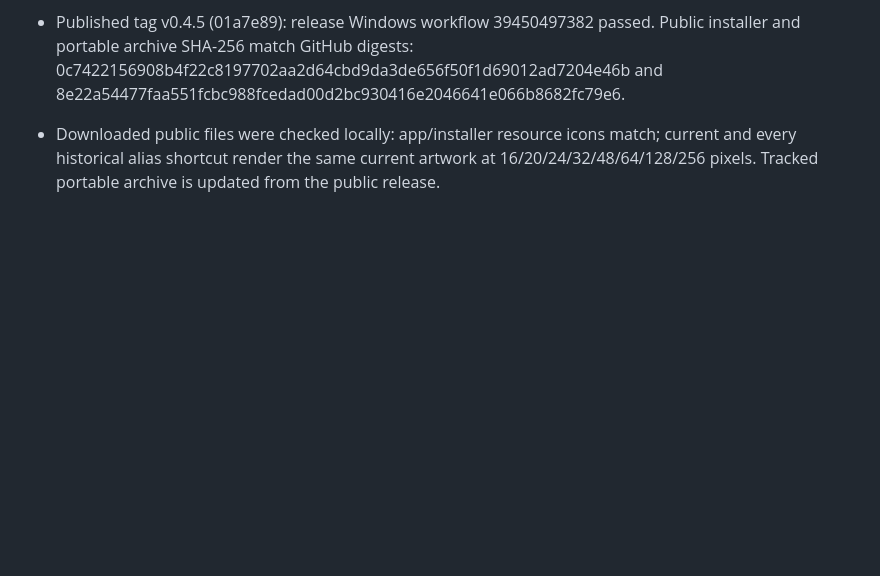
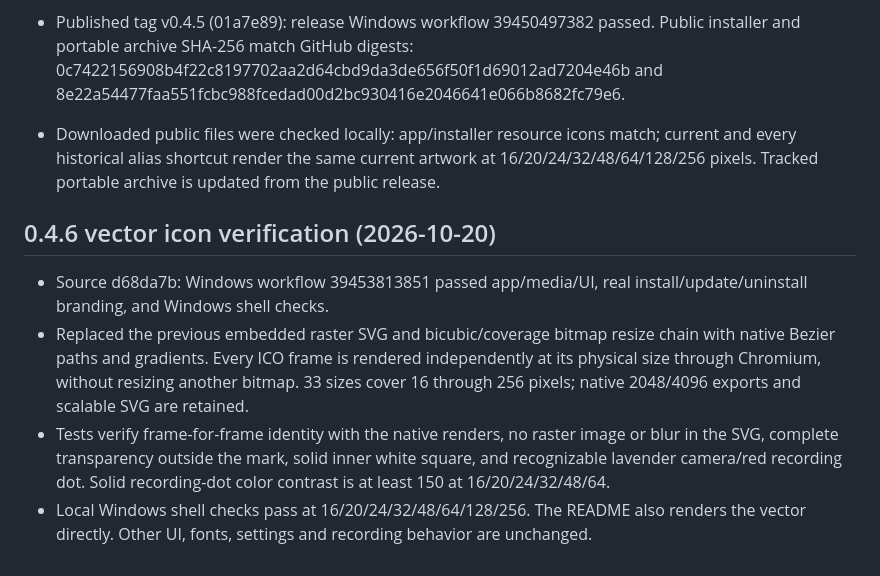
Before and after one commit to sanderstripa/screencast, a Markdown page: VALIDATION.md, the part around the change. GitHub-like rendering; blank space fills up the shorter version.

Commit message:
Record vector icon verification and use scalable README branding

```diff
--- a/VALIDATION.md
+++ b/VALIDATION.md
@@ -80,3 +80,10 @@ Version 0.4.1: Windows CI run 39235433222 passed at e2b40d7. The installer now u
 
 - Published tag v0.4.5 (01a7e89): release Windows workflow 39450497382 passed. Public installer and portable archive SHA-256 match GitHub digests: 0c7422156908b4f22c8197702aa2d64cbd9da3de656f50f1d69012ad7204e46b and 8e22a54477faa551fcbc988fcedad00d2bc930416e2046641e066b8682fc79e6.
 - Downloaded public files were checked locally: app/installer resource icons match; current and every historical alias shortcut render the same current artwork at 16/20/24/32/48/64/128/256 pixels. Tracked portable archive is updated from the public release.
+
+## 0.4.6 vector icon verification (2026-10-20)
+
+- Source d68da7b: Windows workflow 39453813851 passed app/media/UI, real install/update/uninstall branding, and Windows shell checks.
+- Replaced the previous embedded raster SVG and bicubic/coverage bitmap resize chain with native Bezier paths and gradients. Every ICO frame is rendered independently at its physical size through Chromium, without resizing another bitmap. 33 sizes cover 16 through 256 pixels; native 2048/4096 exports and scalable SVG are retained.
+- Tests verify frame-for-frame identity with the native renders, no raster image or blur in the SVG, complete transparency outside the mark, solid inner white square, and recognizable lavender camera/red recording dot. Solid recording-dot color contrast is at least 150 at 16/20/24/32/48/64.
+- Local Windows shell checks pass at 16/20/24/32/48/64/128/256. The README also renders the vector directly. Other UI, fonts, settings and recording behavior are unchanged.
```
Also changed, not shown: README.md (+1 -1 lines).
